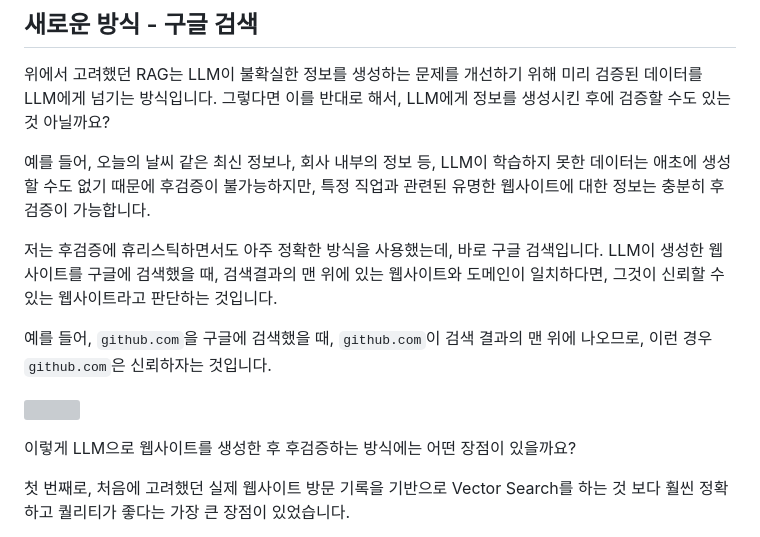
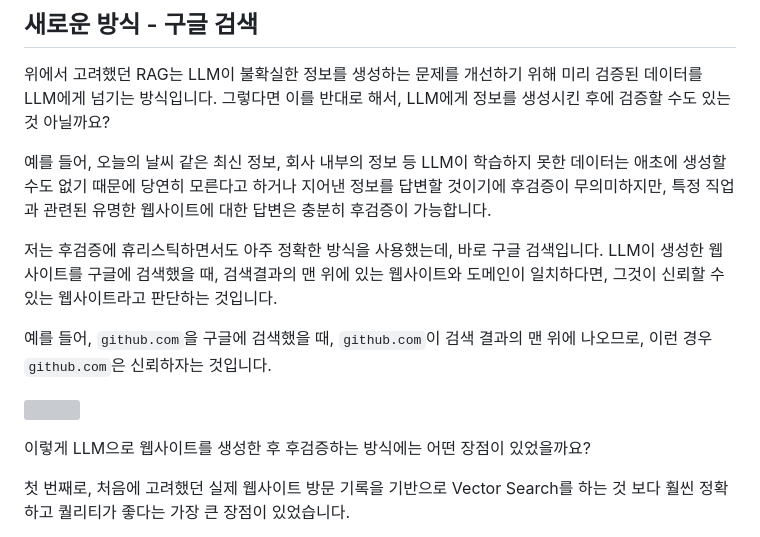
Before and after one commit to hoseungme/blog.hoseung.me, a Markdown page: posts/2025-04-13-mirror-onboading-llm/index.md, the part around the change. Rendered like a GitHub page; grey boxes are pictures that could not be loaded.

Commit message:
fix 2025-04-13-mirror-onboading-llm

```diff
--- a/posts/2025-04-13-mirror-onboading-llm/index.md
+++ b/posts/2025-04-13-mirror-onboading-llm/index.md
@@ -179,7 +179,7 @@ LLM은 잘못된 정보를 생성할 수 있고, 미리 학습된 데이터에
 
 위에서 고려했던 RAG는 LLM이 불확실한 정보를 생성하는 문제를 개선하기 위해 미리 검증된 데이터를 LLM에게 넘기는 방식입니다. 그렇다면 이를 반대로 해서, LLM에게 정보를 생성시킨 후에 검증할 수도 있는 것 아닐까요?
 
-예를 들어, 오늘의 날씨 같은 최신 정보나, 회사 내부의 정보 등, LLM이 학습하지 못한 데이터는 애초에 생성할 수도 없기 때문에 후검증이 불가능하지만, 특정 직업과 관련된 유명한 웹사이트에 대한 정보는 충분히 후검증이 가능합니다.
+예를 들어, 오늘의 날씨 같은 최신 정보, 회사 내부의 정보 등 LLM이 학습하지 못한 데이터는 애초에 생성할 수도 없기 때문에 당연히 모른다고 하거나 지어낸 정보를 답변할 것이기에 후검증이 무의미하지만, 특정 직업과 관련된 유명한 웹사이트에 대한 답변은 충분히 후검증이 가능합니다.
 
 저는 후검증에 휴리스틱하면서도 아주 정확한 방식을 사용했는데, 바로 구글 검색입니다. LLM이 생성한 웹사이트를 구글에 검색했을 때, 검색결과의 맨 위에 있는 웹사이트와 도메인이 일치하다면, 그것이 신뢰할 수 있는 웹사이트라고 판단하는 것입니다.
 
@@ -187,7 +187,7 @@ LLM은 잘못된 정보를 생성할 수 있고, 미리 학습된 데이터에
 
 ![](./images/posts/2025-04-13-mirror-onboading-llm/google-search-github.png)
 
-이렇게 LLM으로 웹사이트를 생성한 후 후검증하는 방식에는 어떤 장점이 있을까요?
+이렇게 LLM으로 웹사이트를 생성한 후 후검증하는 방식에는 어떤 장점이 있었을까요?
 
 첫 번째로, 처음에 고려했던 실제 웹사이트 방문 기록을 기반으로 Vector Search를 하는 것 보다 훨씬 정확하고 퀄리티가 좋다는 가장 큰 장점이 있었습니다.
 
```
